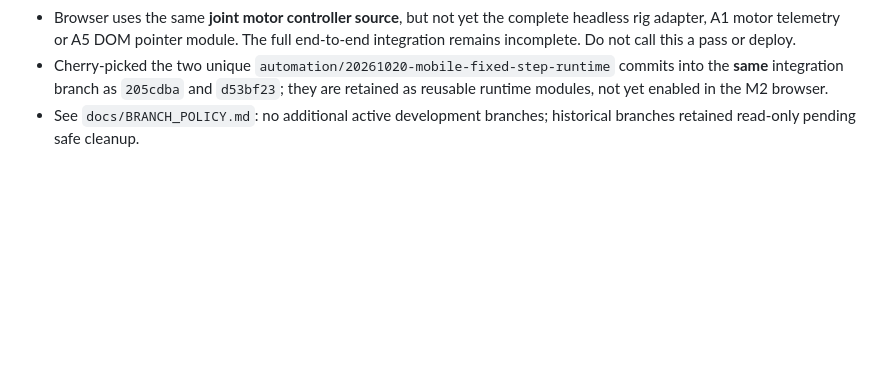
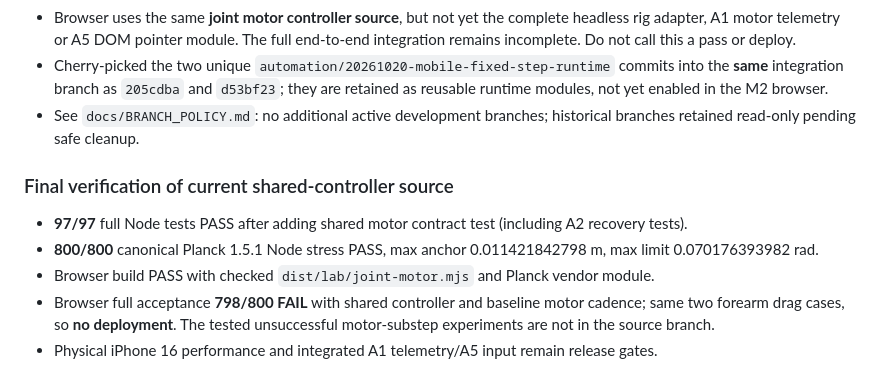
Before and after one commit to ethan-bailey/Balance-Lab, a Markdown page: docs/INTEGRATION_GATE_EVIDENCE_2026-10-20.md, the part around the change. GitHub-like rendering; blank space fills up the shorter version.

Commit message:
docs: record final 97-unit 800-physics and failing browser gate

```diff
--- a/docs/INTEGRATION_GATE_EVIDENCE_2026-10-20.md
+++ b/docs/INTEGRATION_GATE_EVIDENCE_2026-10-20.md
@@ -35,3 +35,10 @@ Instrument actual joint IDs and relative velocities for the two failing forearm-
 - Browser uses the same **joint motor controller source**, but not yet the complete headless rig adapter, A1 motor telemetry or A5 DOM pointer module. The full end-to-end integration remains incomplete. Do not call this a pass or deploy.
 - Cherry-picked the two unique `automation/20261020-mobile-fixed-step-runtime` commits into the **same** integration branch as `205cdba` and `d53bf23`; they are retained as reusable runtime modules, not yet enabled in the M2 browser.
 - See `docs/BRANCH_POLICY.md`: no additional active development branches; historical branches retained read-only pending safe cleanup.
+
+### Final verification of current shared-controller source
+- **97/97** full Node tests PASS after adding shared motor contract test (including A2 recovery tests).
+- **800/800** canonical Planck 1.5.1 Node stress PASS, max anchor 0.011421842798 m, max limit 0.070176393982 rad.
+- Browser build PASS with checked `dist/lab/joint-motor.mjs` and Planck vendor module.
+- Browser full acceptance **798/800 FAIL** with shared controller and baseline motor cadence; same two forearm drag cases, so **no deployment**. The tested unsuccessful motor-substep experiments are not in the source branch.
+- Physical iPhone 16 performance and integrated A1 telemetry/A5 input remain release gates.
```
